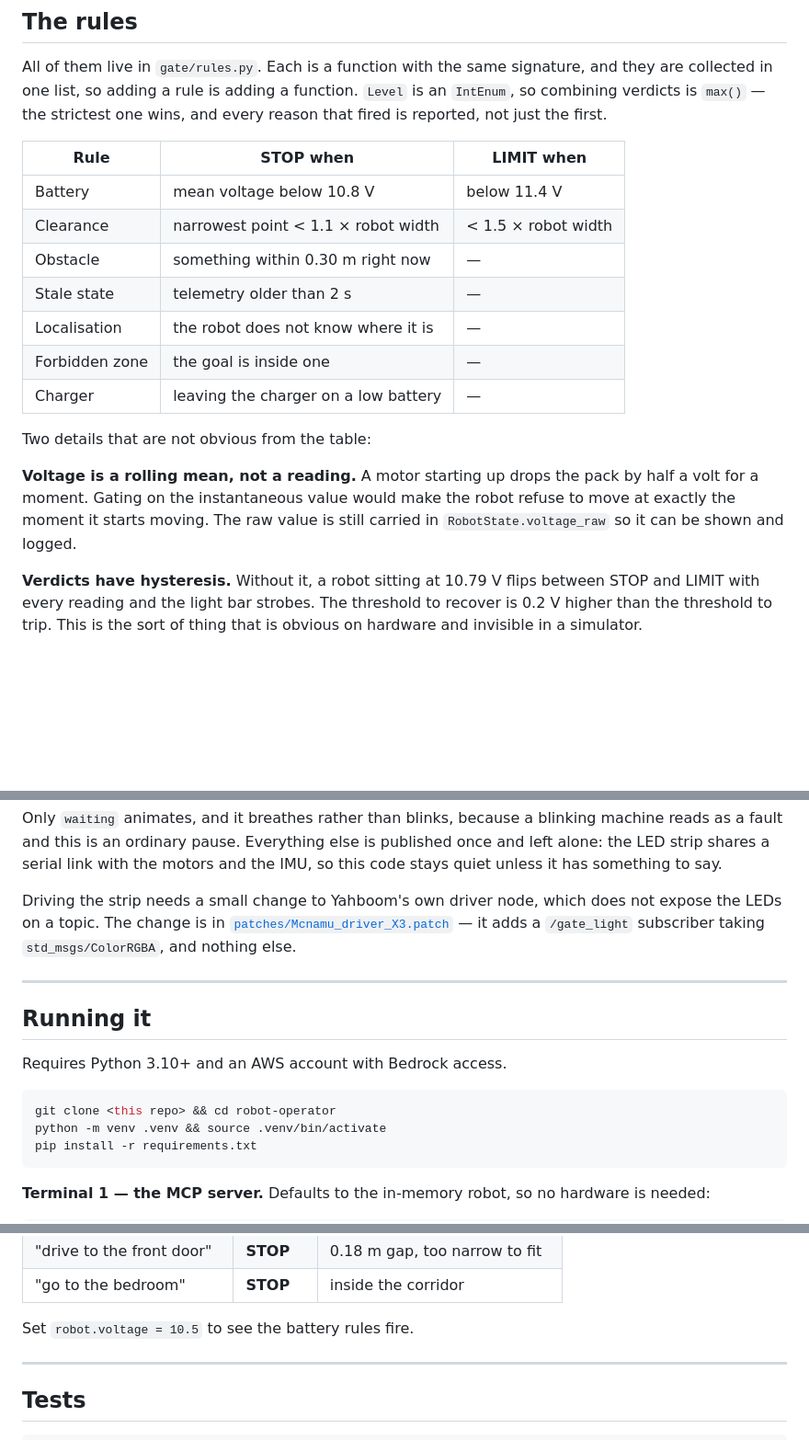
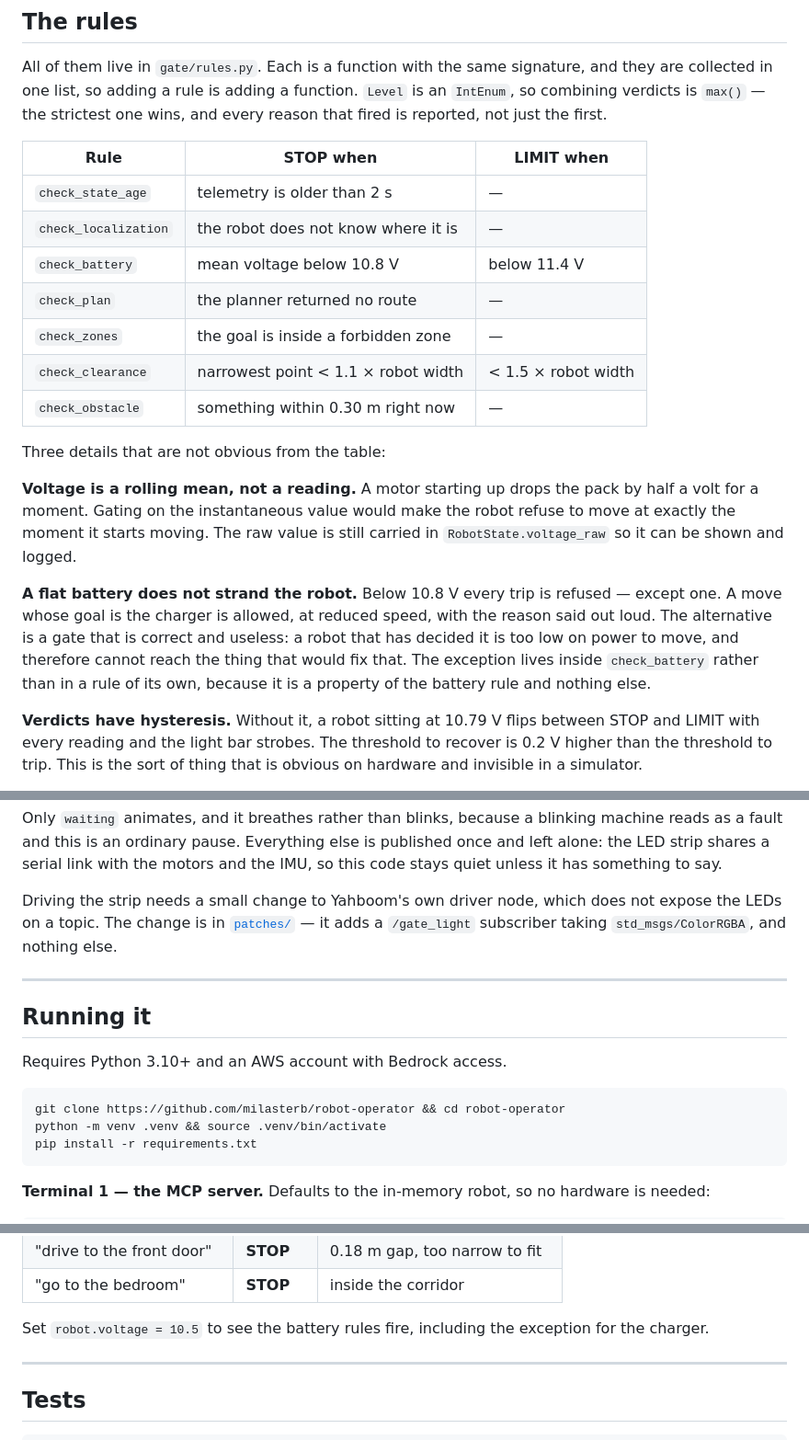
Before and after one commit to milasterb/robot-operator, a Markdown page: README.md, 3 parts joined by grey strips. Shown at 92% size. GitHub-like rendering; blank space fills up the shorter version.

Commit message:
README: correct the rules table against gate/rules.py
Co-Authored-By: Claude Opus 5 <noreply@anthropic.com>

````diff
--- a/README.md
+++ b/README.md
@@ -125,20 +125,28 @@ first.
 
 | Rule | STOP when | LIMIT when |
 |---|---|---|
-| Battery | mean voltage below 10.8 V | below 11.4 V |
-| Clearance | narrowest point < 1.1 × robot width | < 1.5 × robot width |
-| Obstacle | something within 0.30 m right now | — |
-| Stale state | telemetry older than 2 s | — |
-| Localisation | the robot does not know where it is | — |
-| Forbidden zone | the goal is inside one | — |
-| Charger | leaving the charger on a low battery | — |
+| `check_state_age` | telemetry is older than 2 s | — |
+| `check_localization` | the robot does not know where it is | — |
+| `check_battery` | mean voltage below 10.8 V | below 11.4 V |
+| `check_plan` | the planner returned no route | — |
+| `check_zones` | the goal is inside a forbidden zone | — |
+| `check_clearance` | narrowest point < 1.1 × robot width | < 1.5 × robot width |
+| `check_obstacle` | something within 0.30 m right now | — |
 
-Two details that are not obvious from the table:
+Three details that are not obvious from the table:
 
 **Voltage is a rolling mean, not a reading.** A motor starting up drops the
 pack by half a volt for a moment. Gating on the instantaneous value would make
 the robot refuse to move at exactly the moment it starts moving. The raw value
 is still carried in `RobotState.voltage_raw` so it can be shown and logged.
+
+**A flat battery does not strand the robot.** Below 10.8 V every trip is
+refused — except one. A move whose goal is the charger is allowed, at reduced
+speed, with the reason said out loud. The alternative is a gate that is
+correct and useless: a robot that has decided it is too low on power to move,
+and therefore cannot reach the thing that would fix that. The exception lives
+inside `check_battery` rather than in a rule of its own, because it is a
+property of the battery rule and nothing else.
 
 **Verdicts have hysteresis.** Without it, a robot sitting at 10.79 V flips
 between STOP and LIMIT with every reading and the light bar strobes. The
@@ -186,8 +194,8 @@ say.
 
 Driving the strip needs a small change to Yahboom's own driver node, which
 does not expose the LEDs on a topic. The change is in
-[`patches/Mcnamu_driver_X3.patch`](patches/) — it adds a `/gate_light`
-subscriber taking `std_msgs/ColorRGBA`, and nothing else.
+[`patches/`](patches/) — it adds a `/gate_light` subscriber taking
+`std_msgs/ColorRGBA`, and nothing else.
 
 ---
 
@@ -196,7 +204,7 @@ subscriber taking `std_msgs/ColorRGBA`, and nothing else.
 Requires Python 3.10+ and an AWS account with Bedrock access.
 
 ```bash
-git clone <this repo> && cd robot-operator
+git clone https://github.com/milasterb/robot-operator && cd robot-operator
 python -m venv .venv && source .venv/bin/activate
 pip install -r requirements.txt
 ```
@@ -258,7 +266,8 @@ not been seen working:
 | "drive to the front door" | **STOP** | 0.18 m gap, too narrow to fit |
 | "go to the bedroom" | **STOP** | inside the corridor |
 
-Set `robot.voltage = 10.5` to see the battery rules fire.
+Set `robot.voltage = 10.5` to see the battery rules fire, including the
+exception for the charger.
 
 ---
 
````
Also changed, not shown: other parts of README.md (+1 -0 lines).
